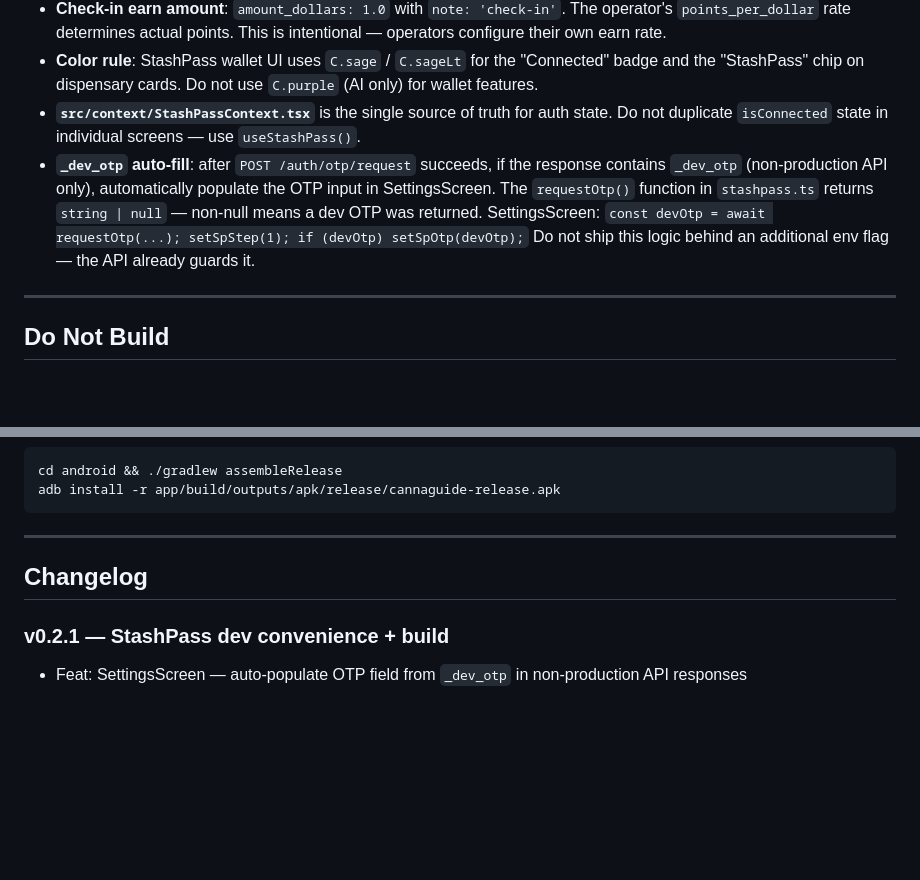
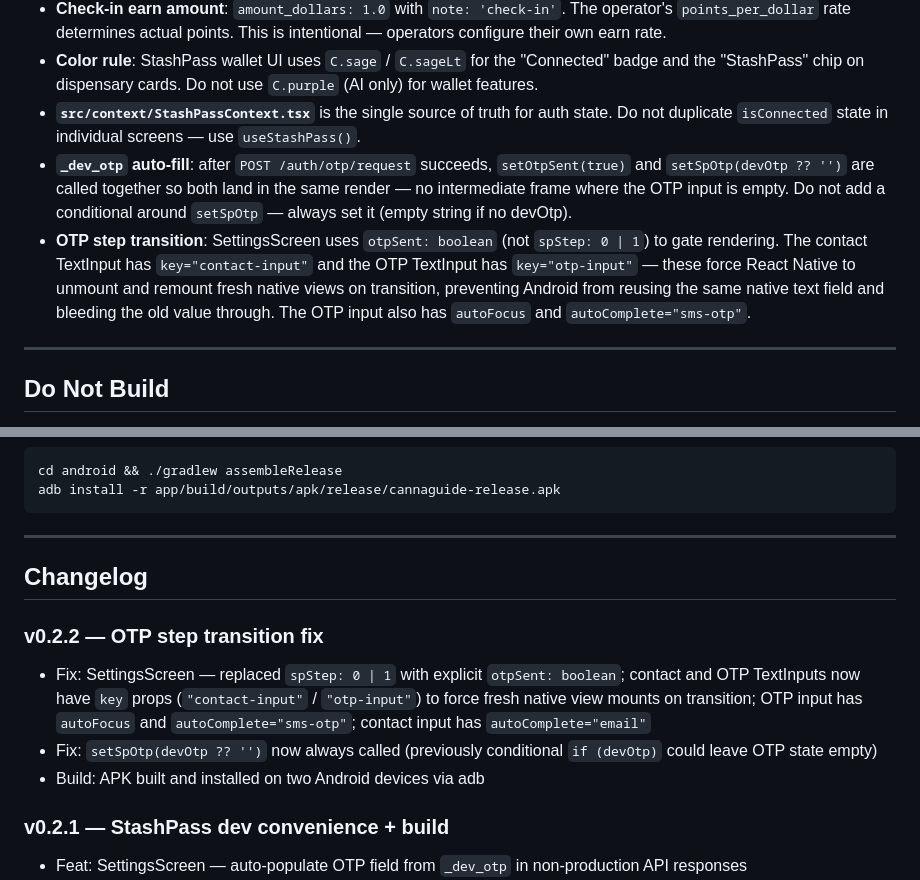
Before and after one commit to MysterWolf/CannaGuide, a Markdown page: CLAUDE.md, 2 parts joined by grey strips. Rendered like a GitHub page; blank space fills up the shorter version.

Commit message:
docs: update CLAUDE.md — OTP step transition fix, key props invariant, v0.2.2
Co-Authored-By: Claude Sonnet 4.6 <noreply@anthropic.com>

```diff
--- a/CLAUDE.md
+++ b/CLAUDE.md
@@ -186,7 +186,8 @@ recommendation groups. Users share strain picks with people they trust, not the
 - **Check-in earn amount**: `amount_dollars: 1.0` with `note: 'check-in'`. The operator's `points_per_dollar` rate determines actual points. This is intentional — operators configure their own earn rate.
 - **Color rule**: StashPass wallet UI uses `C.sage` / `C.sageLt` for the "Connected" badge and the "StashPass" chip on dispensary cards. Do not use `C.purple` (AI only) for wallet features.
 - **`src/context/StashPassContext.tsx`** is the single source of truth for auth state. Do not duplicate `isConnected` state in individual screens — use `useStashPass()`.
-- **`_dev_otp` auto-fill**: after `POST /auth/otp/request` succeeds, if the response contains `_dev_otp` (non-production API only), automatically populate the OTP input in SettingsScreen. The `requestOtp()` function in `stashpass.ts` returns `string | null` — non-null means a dev OTP was returned. SettingsScreen: `const devOtp = await requestOtp(...); setSpStep(1); if (devOtp) setSpOtp(devOtp);` Do not ship this logic behind an additional env flag — the API already guards it.
+- **`_dev_otp` auto-fill**: after `POST /auth/otp/request` succeeds, `setOtpSent(true)` and `setSpOtp(devOtp ?? '')` are called together so both land in the same render — no intermediate frame where the OTP input is empty. Do not add a conditional around `setSpOtp` — always set it (empty string if no devOtp).
+- **OTP step transition**: SettingsScreen uses `otpSent: boolean` (not `spStep: 0 | 1`) to gate rendering. The contact TextInput has `key="contact-input"` and the OTP TextInput has `key="otp-input"` — these force React Native to unmount and remount fresh native views on transition, preventing Android from reusing the same native text field and bleeding the old value through. The OTP input also has `autoFocus` and `autoComplete="sms-otp"`.
 
 ---
 
@@ -217,6 +218,11 @@ adb install -r app/build/outputs/apk/release/cannaguide-release.apk
 
 ## Changelog
 
+### v0.2.2 — OTP step transition fix
+- Fix: SettingsScreen — replaced `spStep: 0 | 1` with explicit `otpSent: boolean`; contact and OTP TextInputs now have `key` props (`"contact-input"` / `"otp-input"`) to force fresh native view mounts on transition; OTP input has `autoFocus` and `autoComplete="sms-otp"`; contact input has `autoComplete="email"`
+- Fix: `setSpOtp(devOtp ?? '')` now always called (previously conditional `if (devOtp)` could leave OTP state empty)
+- Build: APK built and installed on two Android devices via adb
+
 ### v0.2.1 — StashPass dev convenience + build
 - Feat: SettingsScreen — auto-populate OTP field from `_dev_otp` in non-production API responses
 - Build: APK built and installed on two Android devices via adb
```
